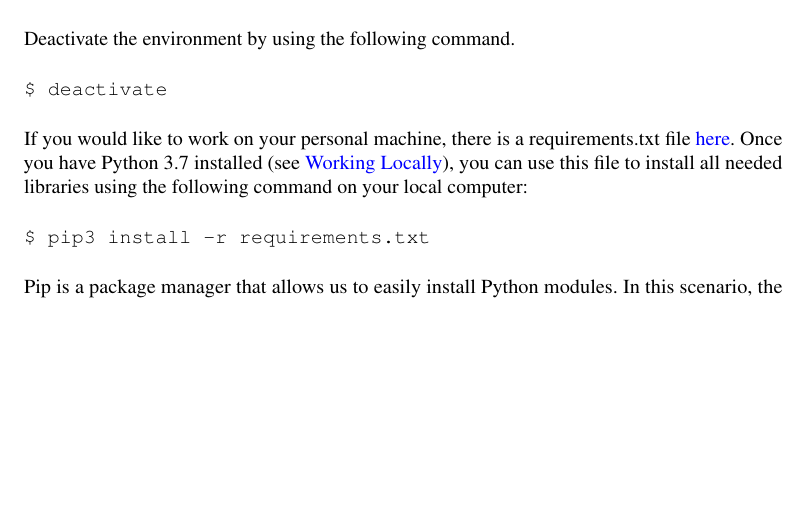
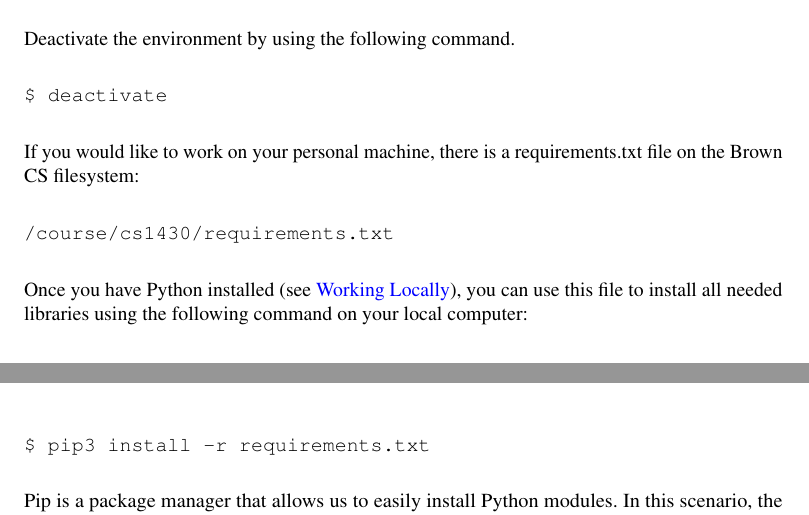
Before and after one commit to BrownCSCI1430/Homework0_Primer_Template, a LaTeX document (Python_Tutorial.tex): part of page 1 of 10 before the commit and two parts of pages 1 and 2 of 10 after it, the two joined at a grey line, cut so that both start at the same text, the shorter picture padded with empty space. Compiled offline with pdfLaTeX.

Commit message:
Update Python_Tutorial.tex

```diff
--- a/Python_Tutorial.tex
+++ b/Python_Tutorial.tex
@@ -94,8 +94,11 @@ Deactivate the environment by using the following command.
 $ deactivate
 \end{verbatim}
 
-If you would like to work on your personal machine, there is a requirements.txt file \href{http://cs.brown.edu/courses/csci1430/gradescope/requirements.txt}{here}.
-Once you have Python 3.7 installed (see \hyperref[sec:local]{Working Locally}), you can use this file to install all needed libraries using the following command on your local computer:
+If you would like to work on your personal machine, there is a requirements.txt file on the Brown CS filesystem:
+\begin{verbatim}
+/course/cs1430/requirements.txt
+\end{verbatim}
+Once you have Python installed (see \hyperref[sec:local]{Working Locally}), you can use this file to install all needed libraries using the following command on your local computer:
 \begin{verbatim}
 $ pip3 install -r requirements.txt
 \end{verbatim}
```
